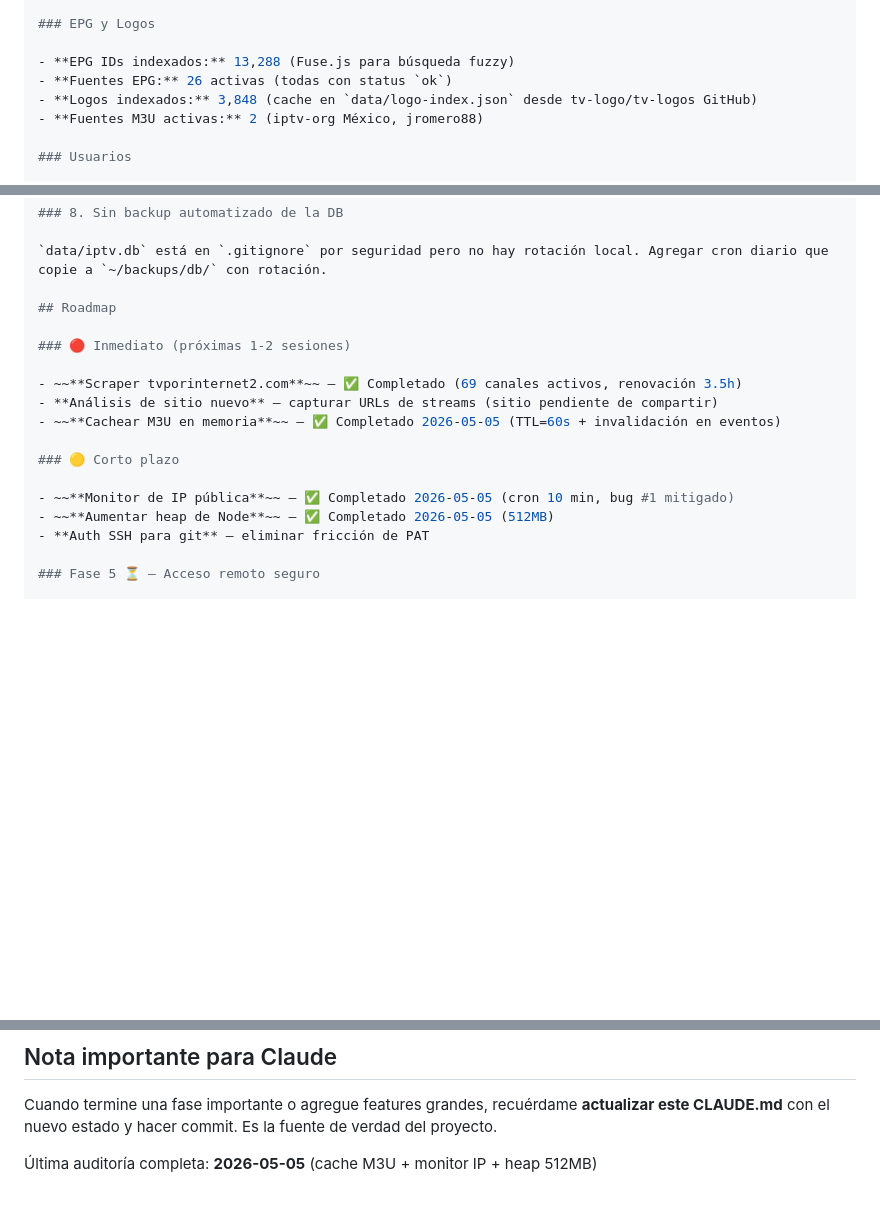
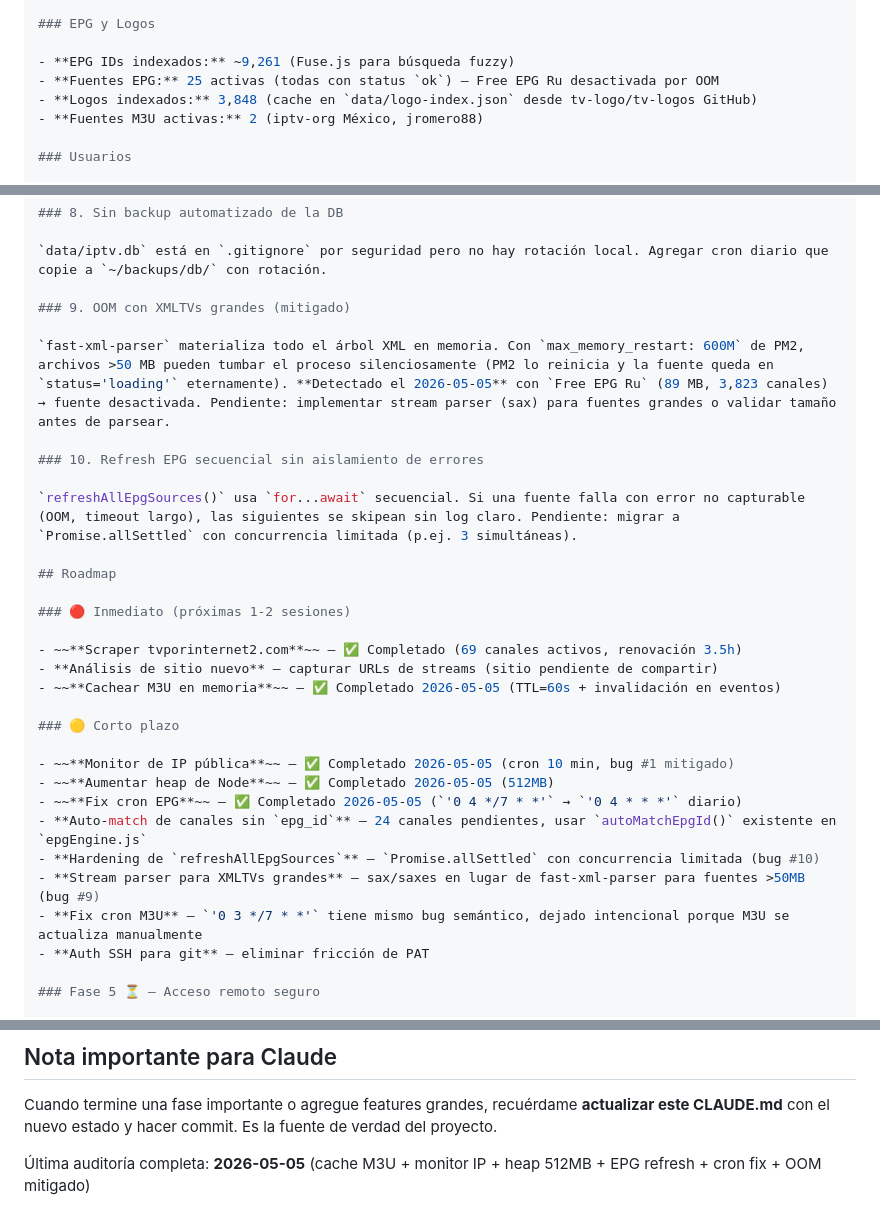
Before and after one commit to gustavograjales/jaibotv, a Markdown page: CLAUDE.md, 3 parts joined by grey strips. GitHub-like rendering; blank space fills up the shorter version.

Commit message:
docs: actualizar CLAUDE.md tras fix EPG (cron diario, OOM mitigado, RU desactivada)

```diff
--- a/CLAUDE.md
+++ b/CLAUDE.md
@@ -126,8 +126,8 @@ iptv-server/
 
 ### EPG y Logos
 
-- **EPG IDs indexados:** 13,288 (Fuse.js para búsqueda fuzzy)
-- **Fuentes EPG:** 26 activas (todas con status `ok`)
+- **EPG IDs indexados:** ~9,261 (Fuse.js para búsqueda fuzzy)
+- **Fuentes EPG:** 25 activas (todas con status `ok`) — Free EPG Ru desactivada por OOM
 - **Logos indexados:** 3,848 (cache en `data/logo-index.json` desde tv-logo/tv-logos GitHub)
 - **Fuentes M3U activas:** 2 (iptv-org México, jromero88)
 
@@ -260,6 +260,14 @@ Cada `git push` pide usuario y PAT. Migrar a SSH o configurar credential helper.
 
 `data/iptv.db` está en `.gitignore` por seguridad pero no hay rotación local. Agregar cron diario que copie a `~/backups/db/` con rotación.
 
+### 9. OOM con XMLTVs grandes (mitigado)
+
+`fast-xml-parser` materializa todo el árbol XML en memoria. Con `max_memory_restart: 600M` de PM2, archivos >50 MB pueden tumbar el proceso silenciosamente (PM2 lo reinicia y la fuente queda en `status='loading'` eternamente). **Detectado el 2026-05-05** con `Free EPG Ru` (89 MB, 3,823 canales) → fuente desactivada. Pendiente: implementar stream parser (sax) para fuentes grandes o validar tamaño antes de parsear.
+
+### 10. Refresh EPG secuencial sin aislamiento de errores
+
+`refreshAllEpgSources()` usa `for...await` secuencial. Si una fuente falla con error no capturable (OOM, timeout largo), las siguientes se skipean sin log claro. Pendiente: migrar a `Promise.allSettled` con concurrencia limitada (p.ej. 3 simultáneas).
+
 ## Roadmap
 
 ### 🔴 Inmediato (próximas 1-2 sesiones)
@@ -272,6 +280,11 @@ Cada `git push` pide usuario y PAT. Migrar a SSH o configurar credential helper.
 
 - ~~**Monitor de IP pública**~~ — ✅ Completado 2026-05-05 (cron 10 min, bug #1 mitigado)
 - ~~**Aumentar heap de Node**~~ — ✅ Completado 2026-05-05 (512MB)
+- ~~**Fix cron EPG**~~ — ✅ Completado 2026-05-05 (`'0 4 */7 * *'` → `'0 4 * * *'` diario)
+- **Auto-match de canales sin `epg_id`** — 24 canales pendientes, usar `autoMatchEpgId()` existente en `epgEngine.js`
+- **Hardening de `refreshAllEpgSources`** — `Promise.allSettled` con concurrencia limitada (bug #10)
+- **Stream parser para XMLTVs grandes** — sax/saxes en lugar de fast-xml-parser para fuentes >50MB (bug #9)
+- **Fix cron M3U** — `'0 3 */7 * *'` tiene mismo bug semántico, dejado intencional porque M3U se actualiza manualmente
 - **Auth SSH para git** — eliminar fricción de PAT
 
 ### Fase 5 ⏳ — Acceso remoto seguro
@@ -333,4 +346,4 @@ cp ~/iptv-server/data/iptv.db ~/backups/db/iptv_$(date +%Y%m%d_%H%M%S).db
 
 Cuando termine una fase importante o agregue features grandes, recuérdame **actualizar este CLAUDE.md** con el nuevo estado y hacer commit. Es la fuente de verdad del proyecto.
 
-Última auditoría completa: **2026-05-05** (cache M3U + monitor IP + heap 512MB)
+Última auditoría completa: **2026-05-05** (cache M3U + monitor IP + heap 512MB + EPG refresh + cron fix + OOM mitigado)
```
